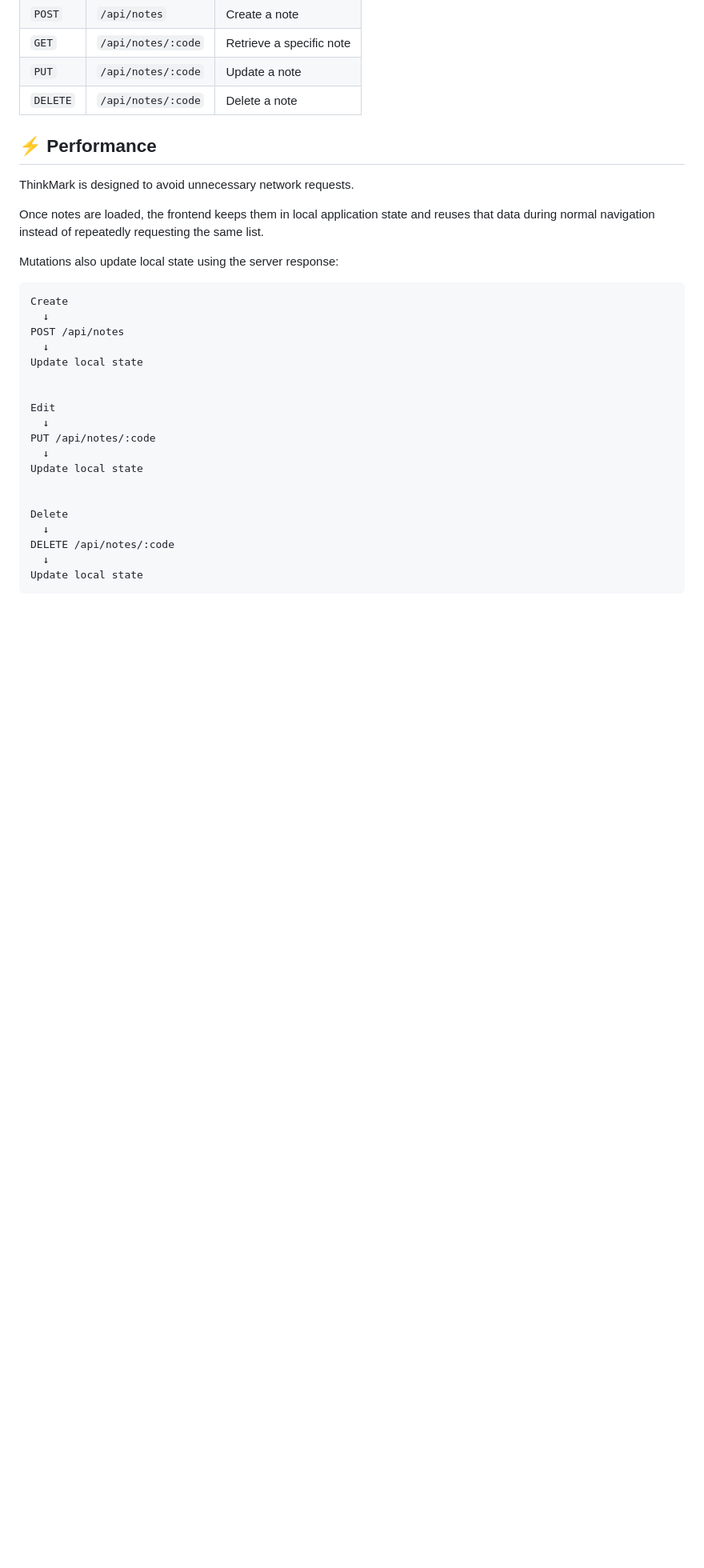
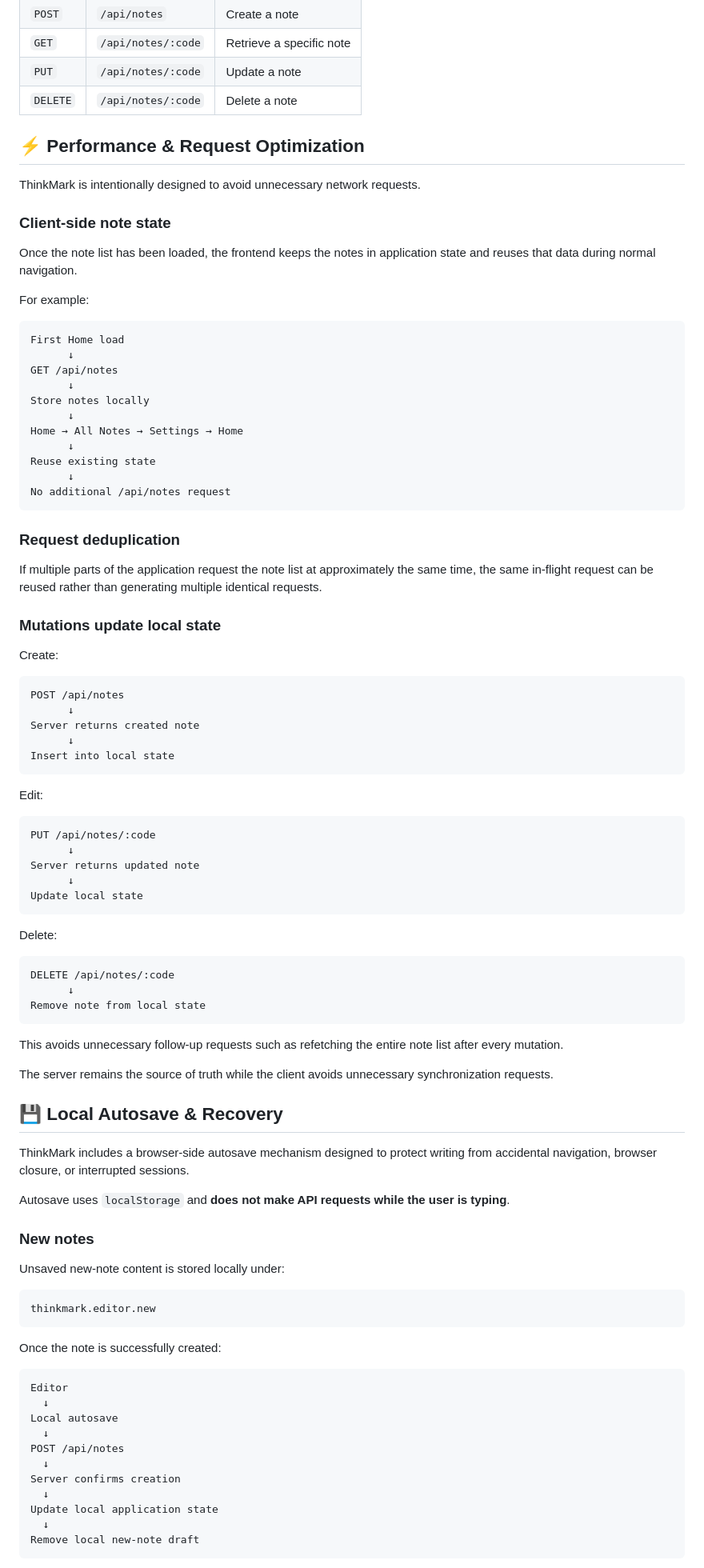
Before and after one commit to Arkadipta-Kundu/ThinkMark, a Markdown page: README.md, the part around one of its changes. Shown at 80% size. GitHub-like rendering; blank space fills up the shorter version.

Commit message:
feat: update README with enhanced features, self-deployment details, and performance optimizations

````diff
--- a/README.md
+++ b/README.md
@@ -110,33 +125,95 @@ ThinkMark/
 | `PUT`    | `/api/notes/:code` | Update a note            |
 | `DELETE` | `/api/notes/:code` | Delete a note            |
 
-## ⚡ Performance
+## ⚡ Performance & Request Optimization
 
-ThinkMark is designed to avoid unnecessary network requests.
+ThinkMark is intentionally designed to avoid unnecessary network requests.
 
-Once notes are loaded, the frontend keeps them in local application state and reuses that data during normal navigation instead of repeatedly requesting the same list.
+### Client-side note state
 
-Mutations also update local state using the server response:
+Once the note list has been loaded, the frontend keeps the notes in application state and reuses that data during normal navigation.
+
+For example:
 
 ```text
-Create
+First Home load
+      ↓
+GET /api/notes
+      ↓
+Store notes locally
+      ↓
+Home → All Notes → Settings → Home
+      ↓
+Reuse existing state
+      ↓
+No additional /api/notes request
+```
+
+### Request deduplication
+
+If multiple parts of the application request the note list at approximately the same time, the same in-flight request can be reused rather than generating multiple identical requests.
+
+### Mutations update local state
+
+Create:
+
+```text
+POST /api/notes
+      ↓
+Server returns created note
+      ↓
+Insert into local state
+```
+
+Edit:
+
+```text
+PUT /api/notes/:code
+      ↓
+Server returns updated note
+      ↓
+Update local state
+```
+
+Delete:
+
+```text
+DELETE /api/notes/:code
+      ↓
+Remove note from local state
+```
+
+This avoids unnecessary follow-up requests such as refetching the entire note list after every mutation.
+
+The server remains the source of truth while the client avoids unnecessary synchronization requests.
+
+## 💾 Local Autosave & Recovery
+
+ThinkMark includes a browser-side autosave mechanism designed to protect writing from accidental navigation, browser closure, or interrupted sessions.
+
+Autosave uses `localStorage` and **does not make API requests while the user is typing**.
+
+### New notes
+
+Unsaved new-note content is stored locally under:
+
+```text
+thinkmark.editor.new
+```
+
+Once the note is successfully created:
+
+```text
+Editor
+  ↓
+Local autosave
   ↓
 POST /api/notes
   ↓
-Update local state
-
-
-Edit
+Server confirms creation
   ↓
-PUT /api/notes/:code
+Update local application state
   ↓
-Update local state
-
-
-Delete
-  ↓
-DELETE /api/notes/:code
-  ↓
-Update local state
+Remove local new-note draft
 ```
 
````
Also changed, not shown: other parts of README.md (+156 -32 lines).
